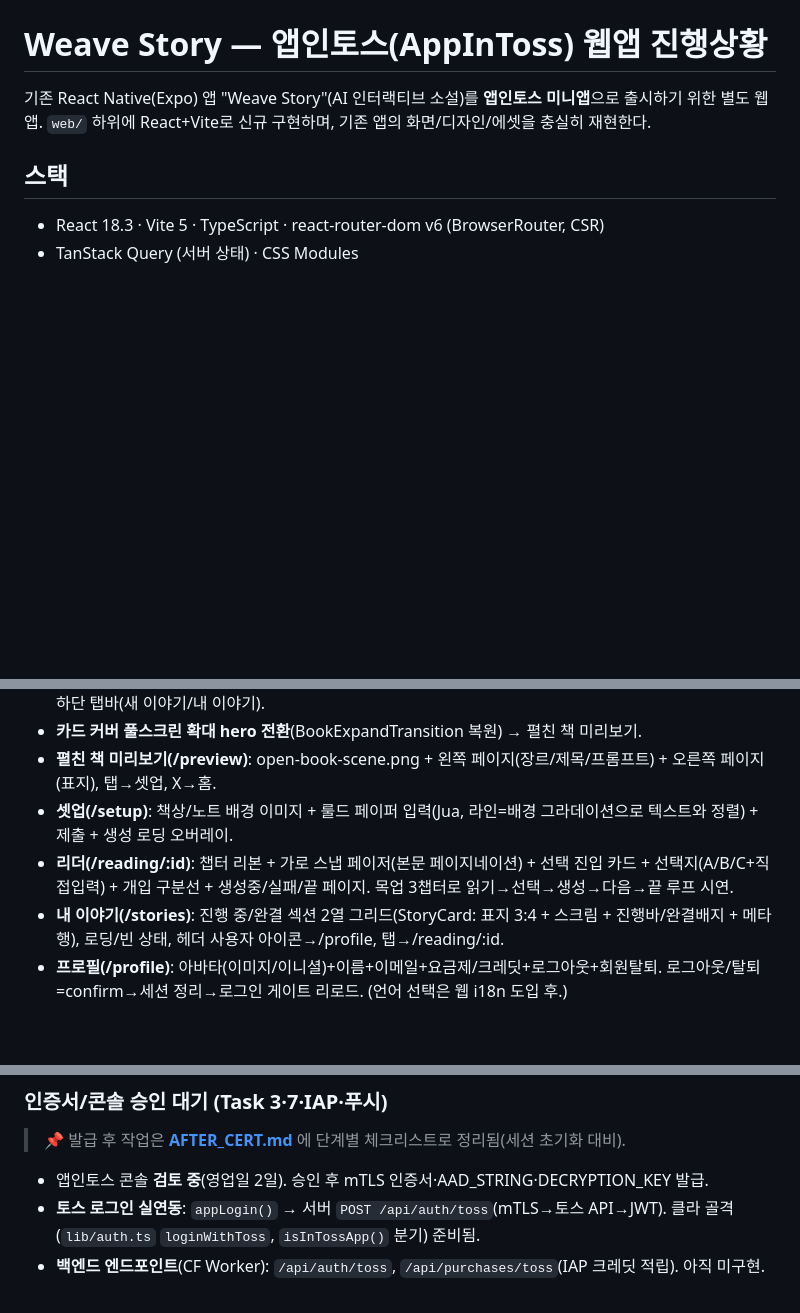
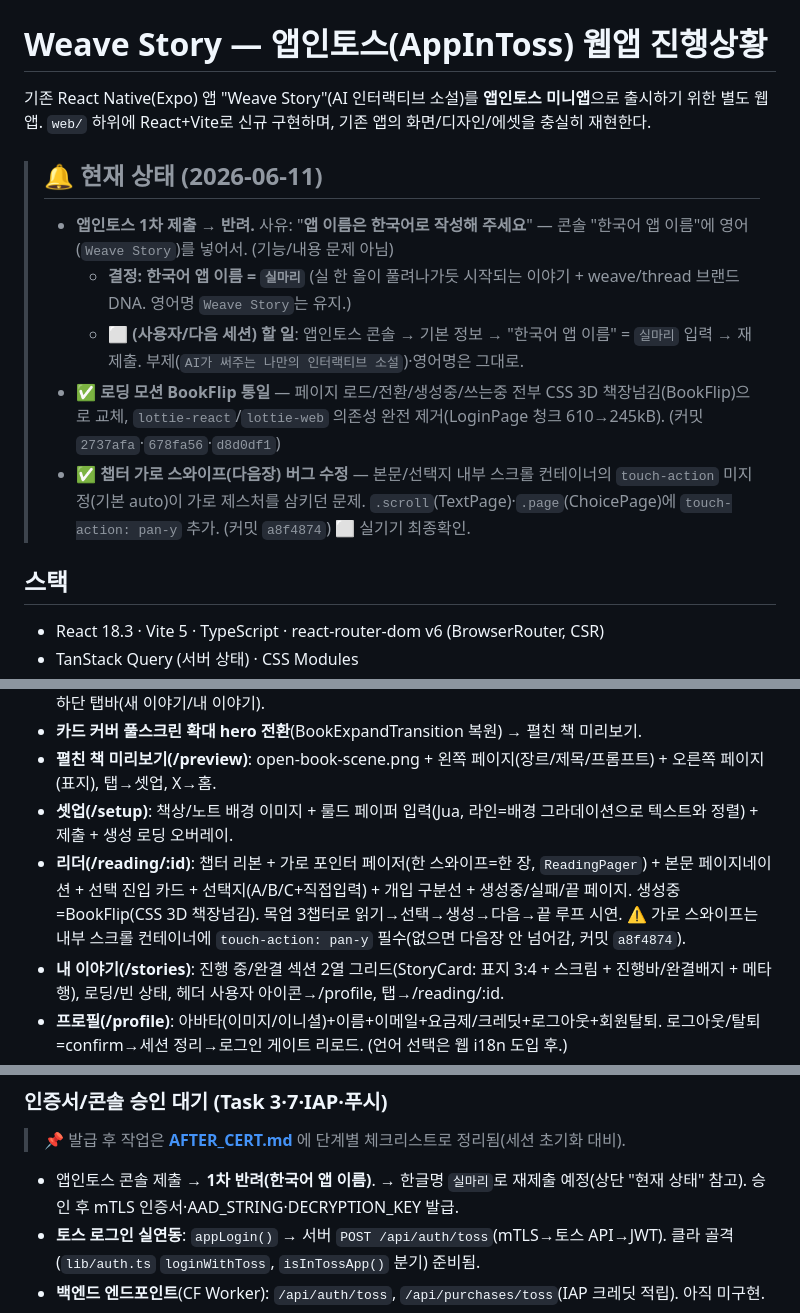
Before and after one commit to leejaa/weave-story, a Markdown page: web/PROGRESS.md, 3 parts joined by grey strips. GitHub-like rendering; blank space fills up the shorter version.

Commit message:
docs(web): 앱인토스 반려(한글명→실마리)·BookFlip 로딩 통일·스와이프 수정 반영
- 앱인토스 1차 반려: 한국어 앱 이름 영어 사용 → 한글명 '실마리'로 재제출 예정(미적용)
- 로딩 모션 BookFlip 통일 + lottie 제거 완료 기록
- 챕터 가로 스와이프 touch-action 수정(a8f4874) 기록

Co-Authored-By: Claude Opus 4.8 (1M context) <noreply@anthropic.com>

```diff
--- a/web/PROGRESS.md
+++ b/web/PROGRESS.md
@@ -1,6 +1,13 @@
 # Weave Story — 앱인토스(AppInToss) 웹앱 진행상황
 
 기존 React Native(Expo) 앱 "Weave Story"(AI 인터랙티브 소설)를 **앱인토스 미니앱**으로 출시하기 위한 별도 웹앱. `web/` 하위에 React+Vite로 신규 구현하며, 기존 앱의 화면/디자인/에셋을 충실히 재현한다.
+
+> ## 🔔 현재 상태 (2026-06-11)
+> - **앱인토스 1차 제출 → 반려.** 사유: "**앱 이름은 한국어로 작성해 주세요**" — 콘솔 "한국어 앱 이름"에 영어(`Weave Story`)를 넣어서. (기능/내용 문제 아님)
+>   - **결정: 한국어 앱 이름 = `실마리`** (실 한 올이 풀려나가듯 시작되는 이야기 + weave/thread 브랜드 DNA. 영어명 `Weave Story`는 유지.)
+>   - ⬜ **(사용자/다음 세션) 할 일**: 앱인토스 콘솔 → 기본 정보 → "한국어 앱 이름" = `실마리` 입력 → 재제출. 부제(`AI가 써주는 나만의 인터랙티브 소설`)·영어명은 그대로.
+> - ✅ **로딩 모션 BookFlip 통일** — 페이지 로드/전환/생성중/쓰는중 전부 CSS 3D 책장넘김(BookFlip)으로 교체, `lottie-react`/`lottie-web` 의존성 완전 제거(LoginPage 청크 610→245kB). (커밋 `2737afa`·`678fa56`·`d8d0df1`)
+> - ✅ **챕터 가로 스와이프(다음장) 버그 수정** — 본문/선택지 내부 스크롤 컨테이너의 `touch-action` 미지정(기본 auto)이 가로 제스처를 삼키던 문제. `.scroll`(TextPage)·`.page`(ChoicePage)에 `touch-action: pan-y` 추가. (커밋 `a8f4874`) ⬜ 실기기 최종확인.
 
 ## 스택
 - React 18.3 · Vite 5 · TypeScript · react-router-dom v6 (BrowserRouter, CSR)
@@ -60,7 +67,7 @@ src/
 - **카드 커버 풀스크린 확대 hero 전환**(BookExpandTransition 복원) → 펼친 책 미리보기.
 - **펼친 책 미리보기(/preview)**: open-book-scene.png + 왼쪽 페이지(장르/제목/프롬프트) + 오른쪽 페이지(표지), 탭→셋업, X→홈.
 - **셋업(/setup)**: 책상/노트 배경 이미지 + 룰드 페이퍼 입력(Jua, 라인=배경 그라데이션으로 텍스트와 정렬) + 제출 + 생성 로딩 오버레이.
-- **리더(/reading/:id)**: 챕터 리본 + 가로 스냅 페이저(본문 페이지네이션) + 선택 진입 카드 + 선택지(A/B/C+직접입력) + 개입 구분선 + 생성중/실패/끝 페이지. 목업 3챕터로 읽기→선택→생성→다음→끝 루프 시연.
+- **리더(/reading/:id)**: 챕터 리본 + 가로 포인터 페이저(한 스와이프=한 장, `ReadingPager`) + 본문 페이지네이션 + 선택 진입 카드 + 선택지(A/B/C+직접입력) + 개입 구분선 + 생성중/실패/끝 페이지. 생성중=BookFlip(CSS 3D 책장넘김). 목업 3챕터로 읽기→선택→생성→다음→끝 루프 시연. ⚠️ 가로 스와이프는 내부 스크롤 컨테이너에 `touch-action: pan-y` 필수(없으면 다음장 안 넘어감, 커밋 `a8f4874`).
 - **내 이야기(/stories)**: 진행 중/완결 섹션 2열 그리드(StoryCard: 표지 3:4 + 스크림 + 진행바/완결배지 + 메타행), 로딩/빈 상태, 헤더 사용자 아이콘→/profile, 탭→/reading/:id.
 - **프로필(/profile)**: 아바타(이미지/이니셜)+이름+이메일+요금제/크레딧+로그아웃+회원탈퇴. 로그아웃/탈퇴=confirm→세션 정리→로그인 게이트 리로드. (언어 선택은 웹 i18n 도입 후.)
 - **데이터 패칭**: 읽기=`useQuery`(생성 중 8초 폴링), 쓰기=`useMutation`(성공 시 캐시 무효화). 목록/계정=`useQuery`. 인증 시 실서버, 미인증(데모)은 목업 폴백. `lib/query-keys` 팩토리.
@@ -80,7 +87,7 @@ src/
 ## 남은 작업
 ### 인증서/콘솔 승인 대기 (Task 3·7·IAP·푸시)
 > 📌 발급 후 작업은 **[AFTER_CERT.md](./AFTER_CERT.md)** 에 단계별 체크리스트로 정리됨(세션 초기화 대비).
-- 앱인토스 콘솔 **검토 중**(영업일 2일). 승인 후 mTLS 인증서·AAD_STRING·DECRYPTION_KEY 발급.
+- 앱인토스 콘솔 제출 → **1차 반려(한국어 앱 이름)**. → 한글명 `실마리`로 재제출 예정(상단 "현재 상태" 참고). 승인 후 mTLS 인증서·AAD_STRING·DECRYPTION_KEY 발급.
 - **토스 로그인 실연동**: `appLogin()` → 서버 `POST /api/auth/toss`(mTLS→토스 API→JWT). 클라 골격(`lib/auth.ts` `loginWithToss`, `isInTossApp()` 분기) 준비됨.
 - **백엔드 엔드포인트**(CF Worker): `/api/auth/toss`, `/api/purchases/toss`(IAP 크레딧 적립). 아직 미구현.
 - **인앱결제(IAP)** 연동.
```
